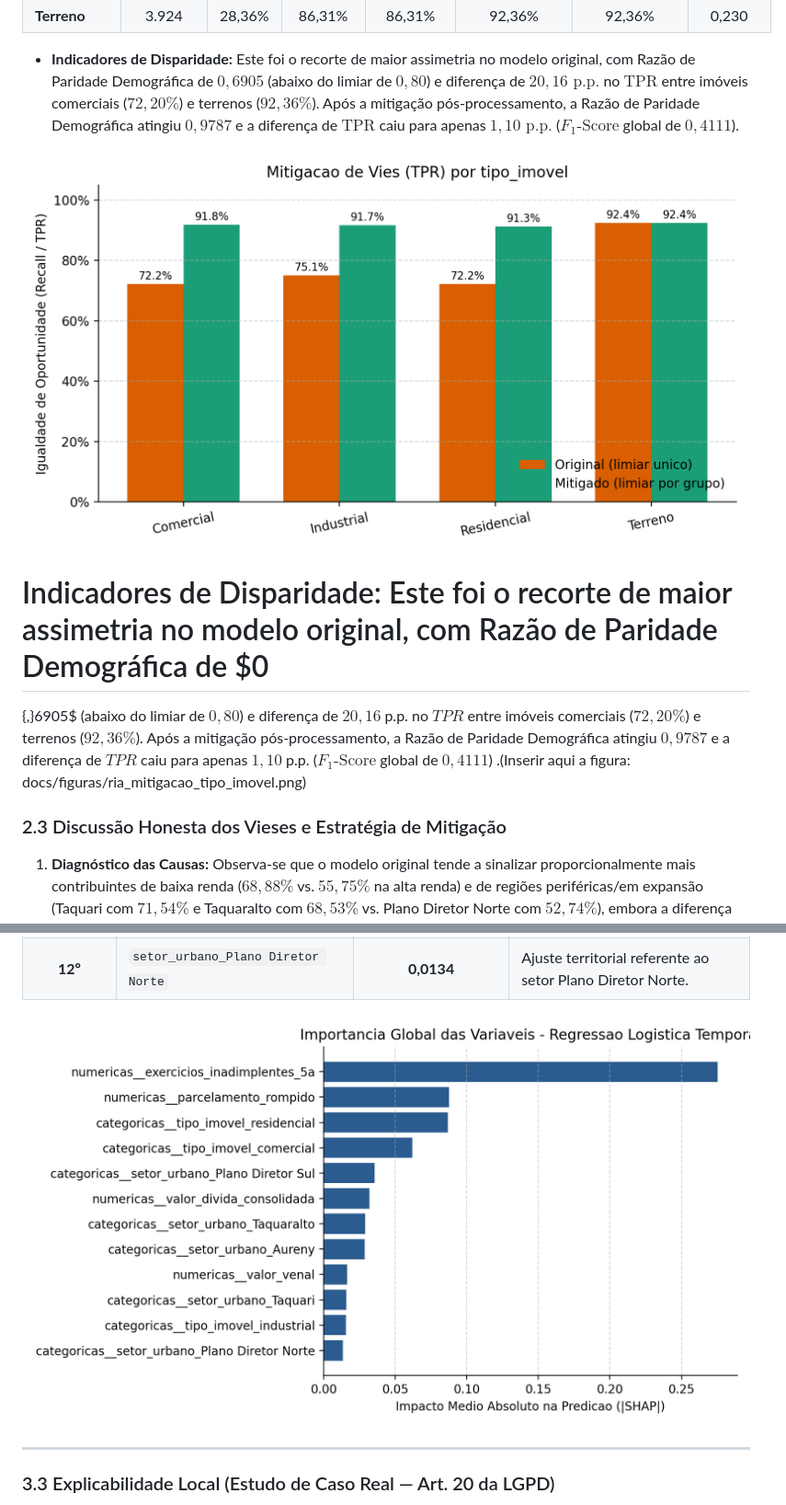
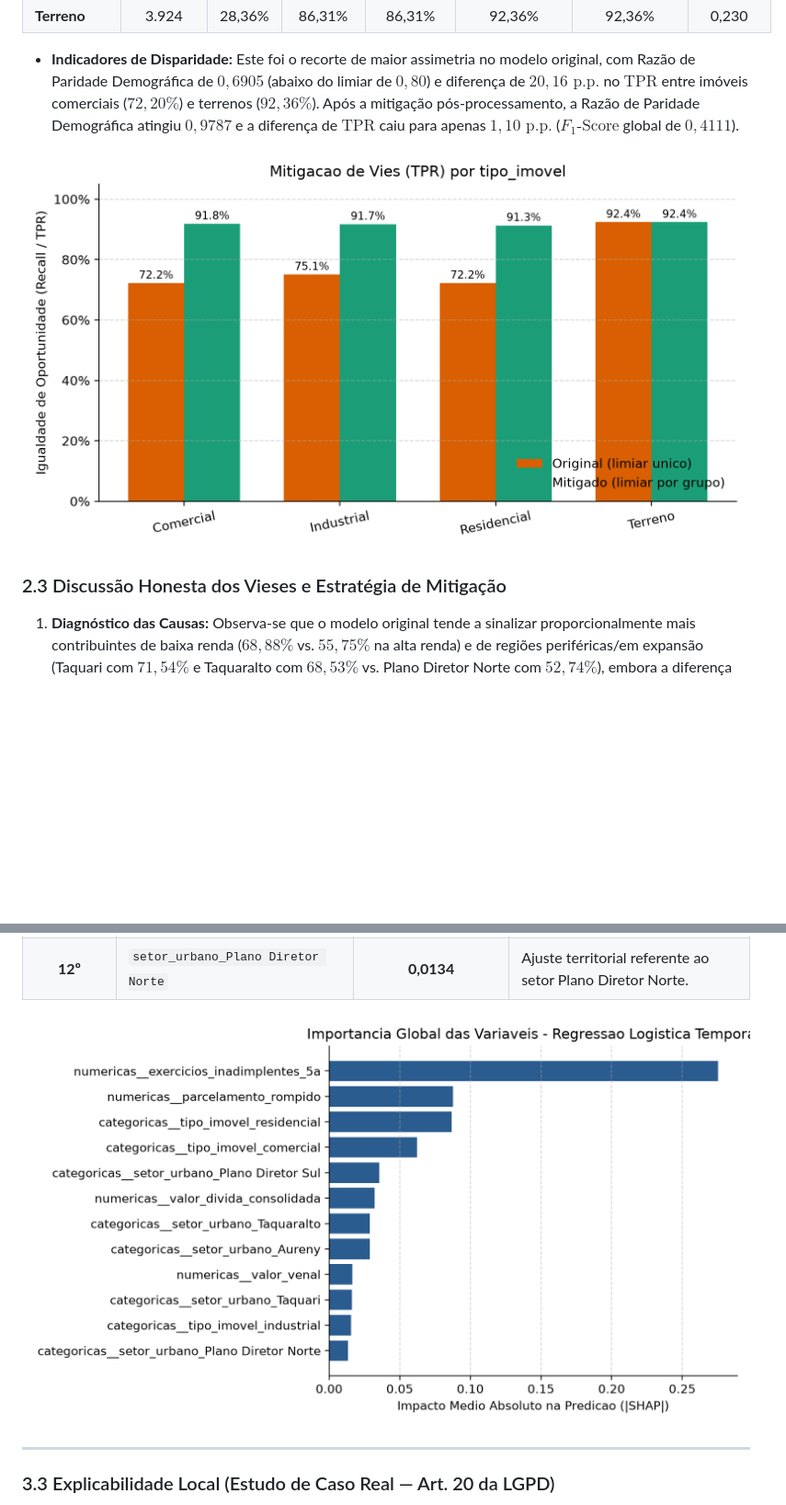
Before and after one commit to Lucas-George-Oliveira/inteligencia_tributaria, a Markdown page: docs/RIA.md, 2 parts joined by grey strips. Shown at 92% size. Drawn GitHub-style; pictures changed too: docs/figuras/ria_mitigacao_tipo_imovel.png, docs/figuras/ria_shap_global.png; blank space fills up the shorter version.

```diff
--- a/docs/RIA.md
+++ b/docs/RIA.md
@@ -86,13 +86,8 @@ inferior.
 * **Indicadores de Disparidade:** Este foi o recorte de maior assimetria no modelo original, com Razão de Paridade Demográfica de $0{,}6905$ (abaixo do limiar de $0{,}80$) e diferença de $20{,}16\text{ p.p.}$ no $\text{TPR}$ entre imóveis comerciais ($72{,}20\%$) e terrenos ($92{,}36\%$). Após a mitigação pós-processamento, a Razão de Paridade Demográfica atingiu $0{,}9787$ e a diferença de $\text{TPR}$ caiu para apenas $1{,}10\text{ p.p.}$ ($F_1\text{-Score}$ global de $0{,}4111$).
 
 ![Mitigação de Viés por Tipo de Imóvel](figuras/ria_mitigacao_tipo_imovel.png)
-# Indicadores de Disparidade: Este foi o recorte de maior assimetria no modelo original, com Razão de Paridade Demográfica de $0
-{,}6905$ (abaixo do limiar de $0{,}80$) e diferença de $20{,}16$ p.p. no $TPR$ entre imóveis comerciais ($72{,}20\%$) e terrenos
-($92{,}36\%$). Após a mitigação pós-processamento, a Razão de Paridade Demográfica atingiu $0{,}9787$ e a diferença de $TPR$ caiu
-para apenas $1{,}10$ p.p. ($F_1\text{-Score}$ global de $0{,}4111$)
-.(Inserir aqui a figura: docs/figuras/ria_mitigacao_tipo_imovel.png)
 
-###  2.3 Discussão Honesta dos Vieses e Estratégia de Mitigação
+### 2.3 Discussão Honesta dos Vieses e Estratégia de Mitigação
 1. **Diagnóstico das Causas:**
 Observa-se que o modelo original tende a sinalizar proporcionalmente mais contribuintes de baixa renda ($68{,}88\%$ vs. $55{,}75\%$ na alta renda) e de regiões periféricas/em expansão (Taquari com $71{,}54\%$ e Taquaralto com $68{,}53\%$ vs. Plano Diretor
 Norte com $52{,}74\%$), embora a diferença na inadimplência real entre esses grupos seja de apenas $2{,}6$ a $3{,}5$ pontos
```
Also changed, not shown: README.md (+26 -12 lines), docs/arquitetura.md (+22 -27 lines), docs/mvp.md (added, +51 -0 lines), docs/readme.md (added, +34 -0 lines), docs/figuras/mc_taxas_por_renda.png, docs/figuras/ria_mitigacao_faixa_renda_setor.png, docs/figuras/ria_mitigacao_setor_urbano.png, docs/figuras/ria_shap_individual.png, 4 other files.
